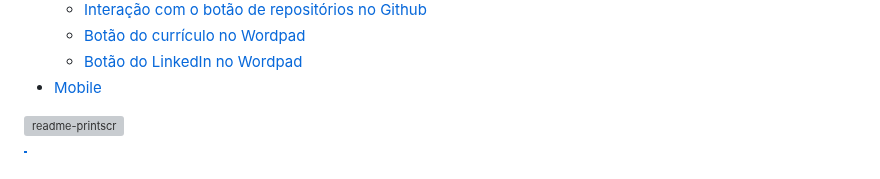
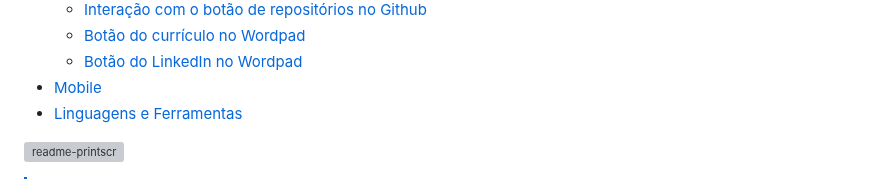
Before and after one commit to giomascitelli/giomascitelli.github.io, a Markdown page: README.pt-br.md, the part around one of its changes. Rendered like a GitHub page; grey boxes are pictures that could not be loaded.

```diff
--- a/README.pt-br.md
+++ b/README.pt-br.md
@@ -12,6 +12,7 @@ Essa é a minha página de portfólio interativa. Visite para conhecer a mim e m
   - [Botão do currículo no Wordpad](#botão-do-currículo-no-wordpad)
   - [Botão do LinkedIn no Wordpad](#botão-do-linkedin-no-wordpad)
 - [Mobile](#mobile)
+- [Linguagens e Ferramentas](#linguagens-e-ferramentas)
 
 ![readme-printscr](https://github.com/giomascitelli/giomascitelli.github.io/assets/47045018/bf06f705-d577-4324-a30e-cd5c85e91fb1)
 
```
Also changed, not shown: other parts of README.pt-br.md (+7 -0 lines).
